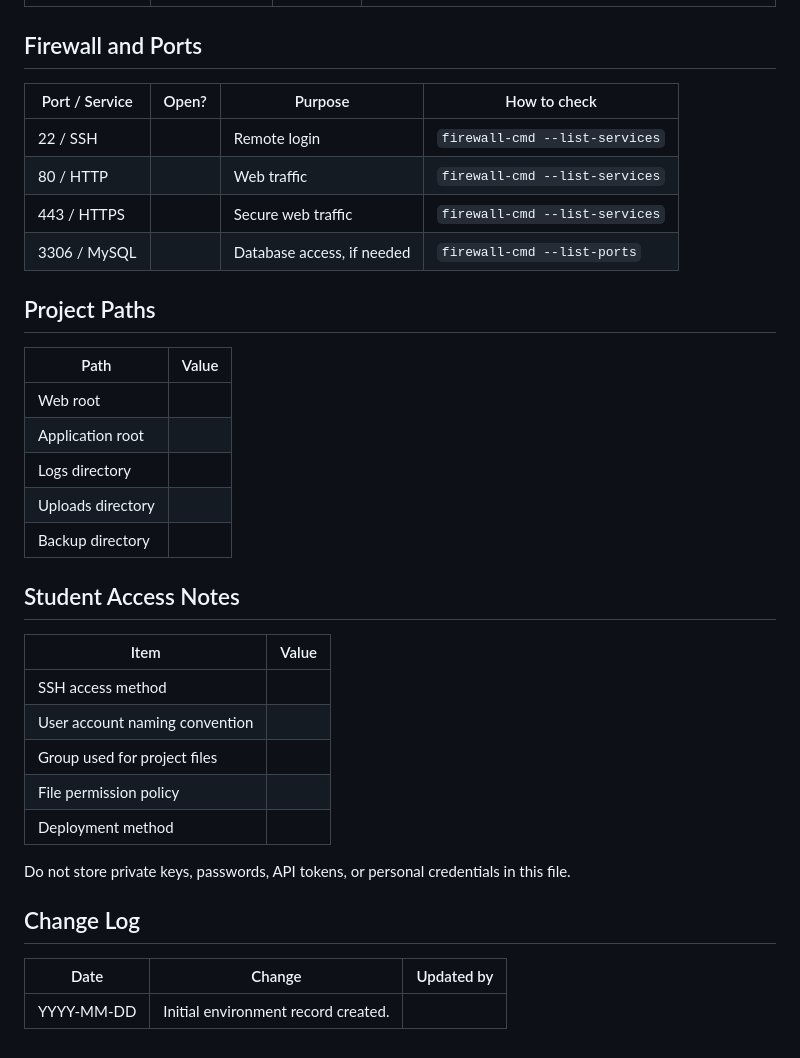
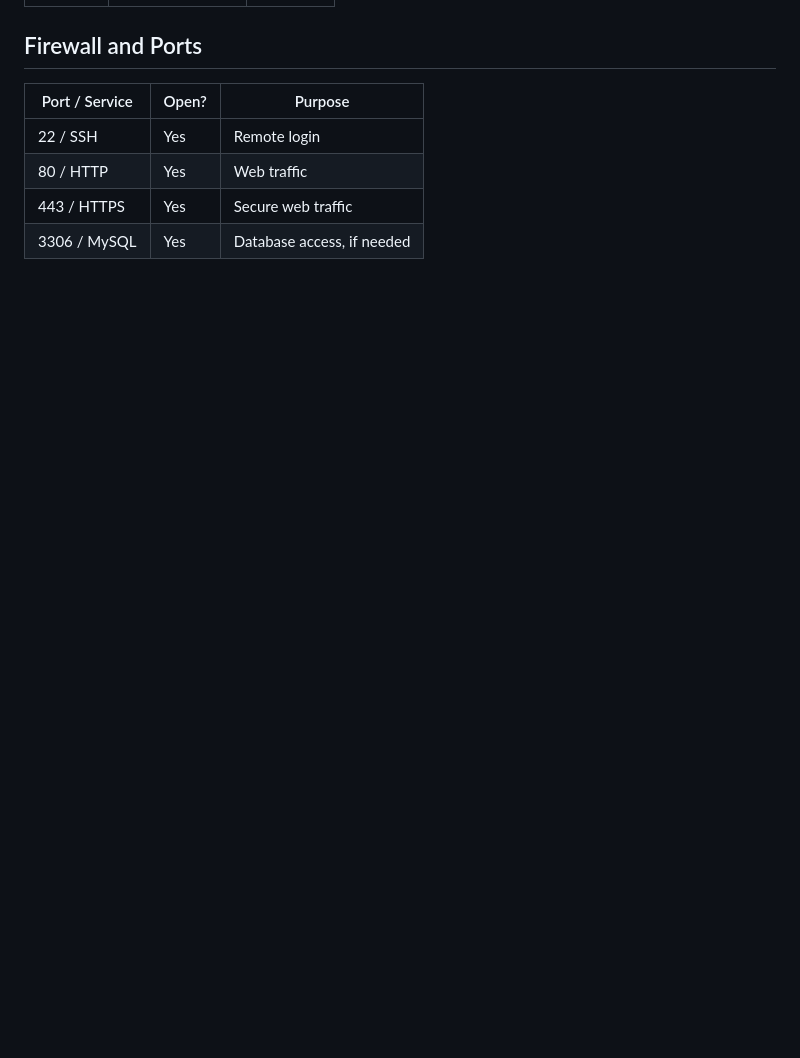
Before and after one commit to Krul-dev/DockerTesting, a Markdown page: SERVER_ENVIRONMENT.md, the part around one of its changes. GitHub-like rendering; blank space fills up the shorter version.

```diff
--- a/SERVER_ENVIRONMENT.md
+++ b/SERVER_ENVIRONMENT.md
@@ -113,37 +113,9 @@ Do not store database passwords in this file.
 
 ## Firewall and Ports
 
-| Port / Service | Open? | Purpose | How to check |
-| --- | --- | --- | --- |
-| 22 / SSH |  | Remote login | `firewall-cmd --list-services` |
-| 80 / HTTP |  | Web traffic | `firewall-cmd --list-services` |
-| 443 / HTTPS |  | Secure web traffic | `firewall-cmd --list-services` |
-| 3306 / MySQL |  | Database access, if needed | `firewall-cmd --list-ports` |
-
-## Project Paths
-
-| Path | Value |
-| --- | --- |
-| Web root |  |
-| Application root |  |
-| Logs directory |  |
-| Uploads directory |  |
-| Backup directory |  |
-
-## Student Access Notes
-
-| Item | Value |
-| --- | --- |
-| SSH access method |  |
-| User account naming convention |  |
-| Group used for project files |  |
-| File permission policy |  |
-| Deployment method |  |
-
-Do not store private keys, passwords, API tokens, or personal credentials in this file.
-
-## Change Log
-
-| Date | Change | Updated by |
+| Port / Service | Open? | Purpose |
 | --- | --- | --- |
-| YYYY-MM-DD | Initial environment record created. |  |
+| 22 / SSH | Yes | Remote login |
+| 80 / HTTP | Yes | Web traffic |
+| 443 / HTTPS | Yes | Secure web traffic |
+| 3306 / MySQL | Yes | Database access, if needed |
```
Also changed, not shown: other parts of SERVER_ENVIRONMENT.md (+67 -67 lines), SERVER_ENVIRONMENT_BASE.md (added, +149 -0 lines).
